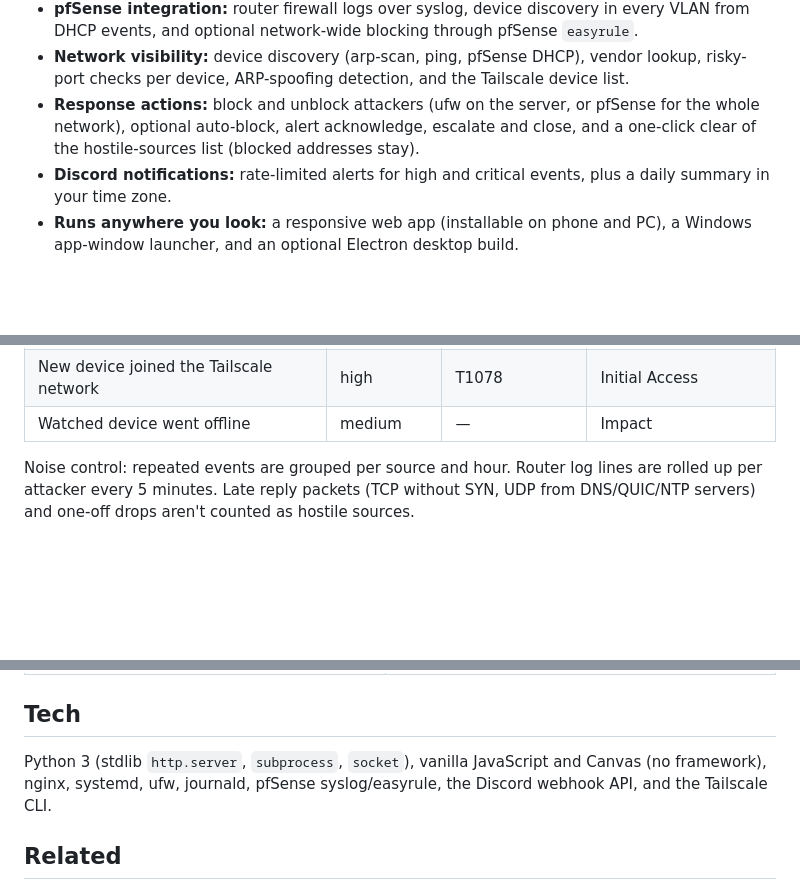
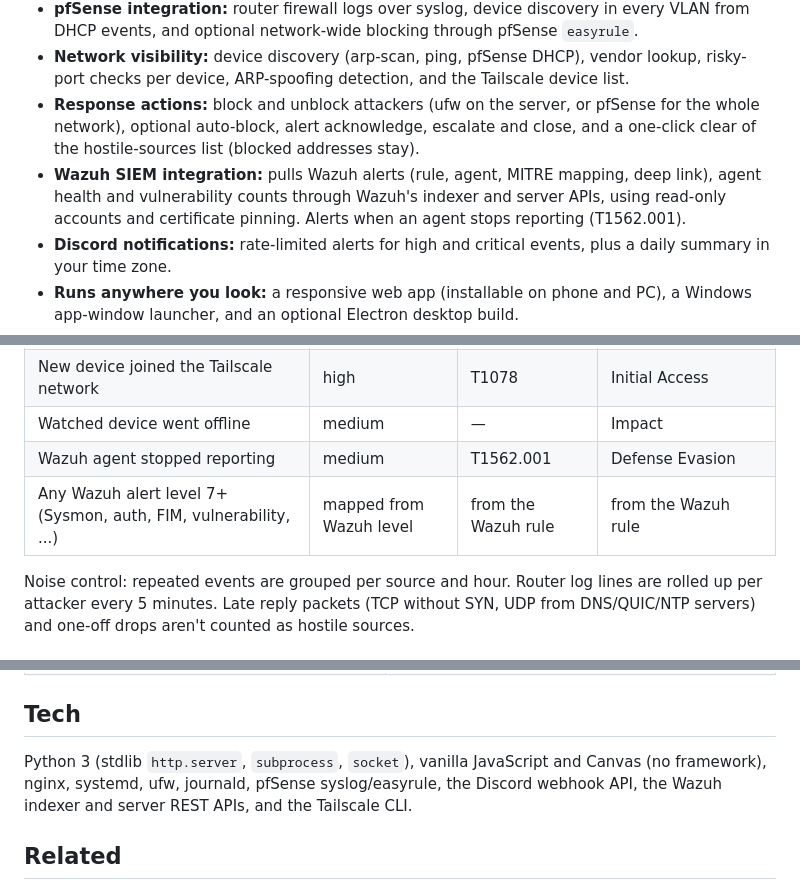
Before and after one commit to KevinTechLabs/Homelab-Soc-Dashboard, a Markdown page: README.md, 3 parts joined by grey strips. Drawn GitHub-style; blank space fills up the shorter version.

```diff
--- a/README.md
+++ b/README.md
@@ -13,6 +13,7 @@ A self-hosted **security operations center (SOC) dashboard and network threat mo
 - **pfSense integration:** router firewall logs over syslog, device discovery in every VLAN from DHCP events, and optional network-wide blocking through pfSense `easyrule`.
 - **Network visibility:** device discovery (arp-scan, ping, pfSense DHCP), vendor lookup, risky-port checks per device, ARP-spoofing detection, and the Tailscale device list.
 - **Response actions:** block and unblock attackers (ufw on the server, or pfSense for the whole network), optional auto-block, alert acknowledge, escalate and close, and a one-click clear of the hostile-sources list (blocked addresses stay).
+- **Wazuh SIEM integration:** pulls Wazuh alerts (rule, agent, MITRE mapping, deep link), agent health and vulnerability counts through Wazuh's indexer and server APIs, using read-only accounts and certificate pinning. Alerts when an agent stops reporting (T1562.001).
 - **Discord notifications:** rate-limited alerts for high and critical events, plus a daily summary in your time zone.
 - **Runs anywhere you look:** a responsive web app (installable on phone and PC), a Windows app-window launcher, and an optional Electron desktop build.
 - **Secure by default:** the API listens on localhost behind nginx, actions need an access key, and the webhook is never sent to the browser.
@@ -67,6 +71,8 @@ State lives in `/var/lib/sentinel/state.json`, and the access key in `/etc/senti
 | Risky service on a device (Telnet, TR-069, FTP, VNC, RDP, ADB, ...) | high / medium | T1021, T1133 | Lateral Movement / Initial Access |
 | New device joined the Tailscale network | high | T1078 | Initial Access |
 | Watched device went offline | medium | — | Impact |
+| Wazuh agent stopped reporting | medium | T1562.001 | Defense Evasion |
+| Any Wazuh alert level 7+ (Sysmon, auth, FIM, vulnerability, ...) | mapped from Wazuh level | from the Wazuh rule | from the Wazuh rule |
 
 Noise control: repeated events are grouped per source and hour. Router log lines are rolled up per attacker every 5 minutes. Late reply packets (TCP without SYN, UDP from DNS/QUIC/NTP servers) and one-off drops aren't counted as hostile sources.
 
@@ -142,7 +166,7 @@ If the dashboard can't reach the agent, it runs in **demo mode** with simulated
 
 ## Tech
 
-Python 3 (stdlib `http.server`, `subprocess`, `socket`), vanilla JavaScript and Canvas (no framework), nginx, systemd, ufw, journald, pfSense syslog/easyrule, the Discord webhook API, and the Tailscale CLI.
+Python 3 (stdlib `http.server`, `subprocess`, `socket`), vanilla JavaScript and Canvas (no framework), nginx, systemd, ufw, journald, pfSense syslog/easyrule, the Discord webhook API, the Wazuh indexer and server REST APIs, and the Tailscale CLI.
 
 ## Related
 
```
Also changed, not shown: other parts of README.md (+21 -0 lines), docs/screenshots/wazuh.png (added), 3 other files.
